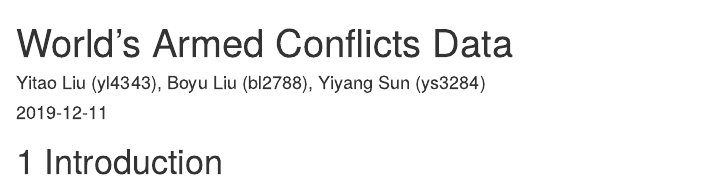
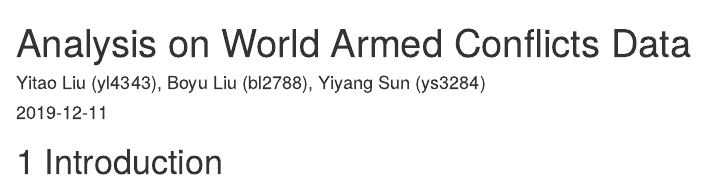
Before and after one commit to tonyytliu/world_conflict_data, an R Markdown document (index.Rmd): the page in a window 1100 px wide, from its top. Rendered offline with R 4.5, knitr and Pandoc, with nearby package versions; drawn as R Markdown's standard HTML page in place of the format the file asks for.

Commit message:
Update files

```diff
--- a/_bookdown.yml
+++ b/_bookdown.yml
@@ -1,7 +1,7 @@
 output_dir: docs
 delete_merged_file: true
-edit: https://github.com/tonyytliu/EDAV_Project/edit/master/%s
-view: https://github.com/tonyytliu/EDAV_Project/blob/master/%s
+edit: https://github.com/tonyytliu/world_conflict_data/edit/master/%s
+view: https://github.com/tonyytliu/world_conflict_data/blob/master/%s
 language:
   ui:
     chapter_name: "Chapter "
--- a/_output.yml
+++ b/_output.yml
@@ -3,6 +3,6 @@ bookdown::gitbook:
   config:
     toc:
       before: |
-        <li><a href="./">World's Conflicts Data</a></li>
+        <li><a href="./">World Conflicts Data</a></li>
       after: |
         <li><a href="https://github.com/rstudio/bookdown" target="blank">Published with bookdown</a></li>
--- a/index.Rmd
+++ b/index.Rmd
@@ -1,5 +1,5 @@
 ---
-title: "World's Armed Conflicts Data"
+title: "Analysis on World Armed Conflicts Data"
 author: "Yitao Liu (yl4343), Boyu Liu (bl2788), Yiyang Sun (ys3284)"
 date: "`r Sys.Date()`"
 site: bookdown::bookdown_site
```
Also changed, not shown: docs/search_index.json, 7 other files.
